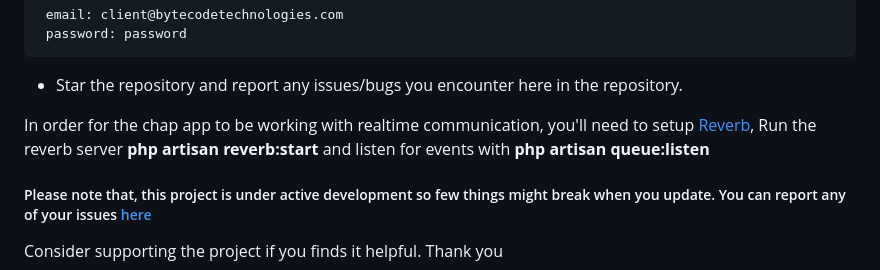
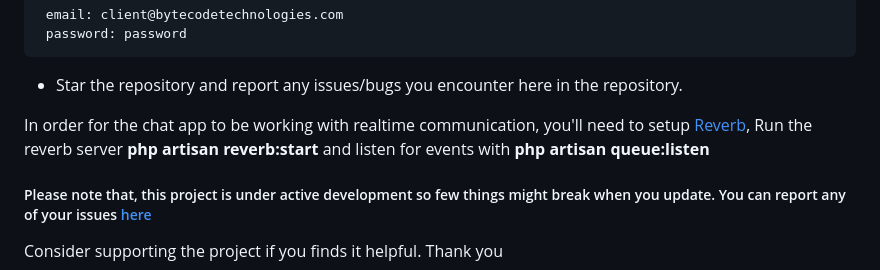
Before and after one commit to govindersingh/hrms, a Markdown page: README.md, the part around the change. Drawn GitHub-style.

```diff
--- a/README.md
+++ b/README.md
@@ -199,7 +199,7 @@ php artisan serve
 - Star the repository and report any issues/bugs you encounter here in the repository.
 
 
-In order for the chap app to be working with realtime communication, you'll need to setup [Reverb](https://laravel.com/docs/11.x/reverb), Run the reverb server **php artisan reverb:start** and listen for events with **php artisan queue:listen**
+In order for the chat app to be working with realtime communication, you'll need to setup [Reverb](https://laravel.com/docs/11.x/reverb), Run the reverb server **php artisan reverb:start** and listen for events with **php artisan queue:listen**
 
 
 ##### Please note that, this project is under active development so few things might break when you update. You can report any of your issues [here](https://github.com/govindersingh/hrms/issues)
```
